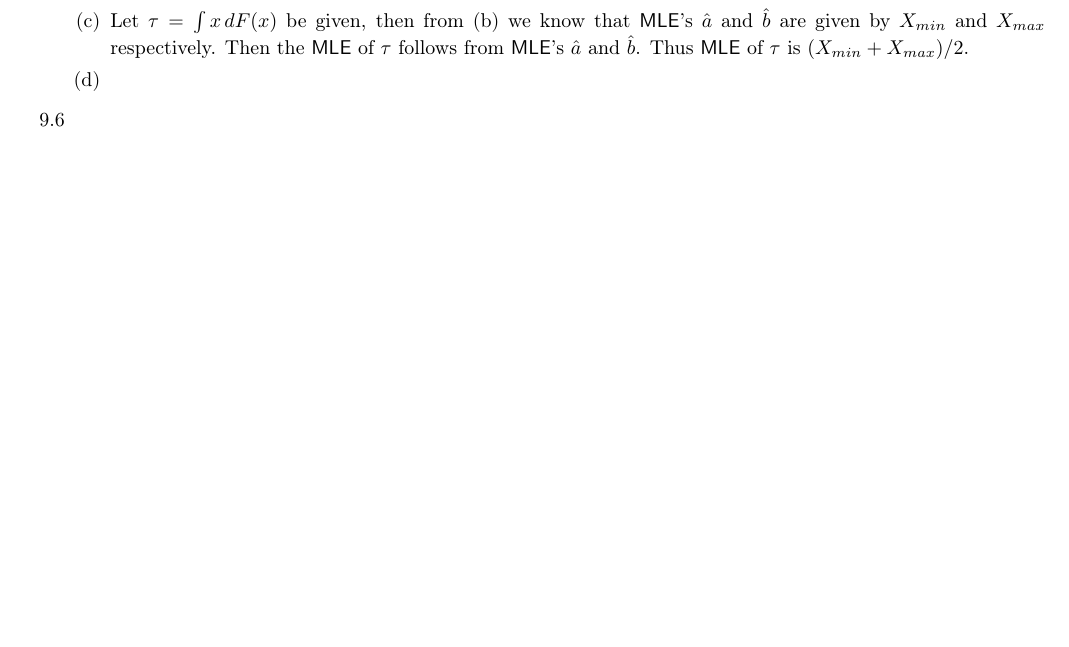
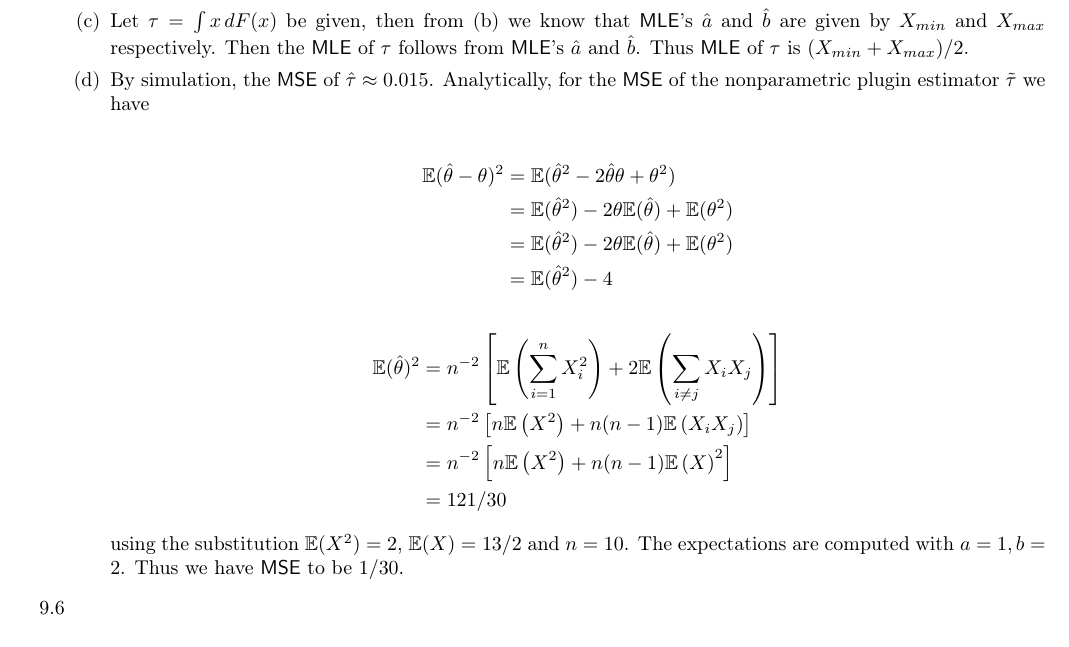
Before and after one commit to zunction/HomeworkTeX, a LaTeX problem sheet (Statistics/hw2.tex): part of page 3 of 3, cut so that both start at the same text. Compiled offline with pdfLaTeX.

Commit message:
left with q9.6

```diff
--- a/Statistics/hw2.tex
+++ b/Statistics/hw2.tex
@@ -170,7 +170,21 @@ the positive root is taken as $b-a>0$.
 $\mathcal{L}(a,b)$ strictly decreasing over $(-\infty,X_{min}]$ and $[X_{max},\infty)$, thus the maximum likelihood estimators $\hat{a}=X_{min}$ and $\hat{b}=X_{max}$.
 
 \item Let $\tau = \int x \,dF(x)$ be given, then from (b) we know that {\sffamily MLE}'s $\hat{a}$ and $\hat{b}$ are given by $X_{min}$ and $X_{max}$ respectively. Then the {\sffamily MLE} of $\tau$ follows from {\sffamily MLE}'s $\hat{a}$ and $\hat{b}$. Thus {\sffamily MLE} of $\tau$ is $(X_{min} + X_{max})/2$.
-\item
+\item By simulation, the {\sffamily MSE} of $\hat{\tau} \approx 0.015$. Analytically, for the {\sffamily MSE} of the  nonparametric plugin estimator $\tilde{\tau}$ we have
+
+\begin{align*}
+\mathbb{E}(\hat{\theta}-\theta)^2&=\mathbb{E}(\hat{\theta}^2-2\hat{\theta}\theta+\theta^2)\\
+&=\mathbb{E}(\hat{\theta}^2)-2\theta\mathbb{E}(\hat{\theta})+\mathbb{E}(\theta^2)\\
+&=\mathbb{E}(\hat{\theta}^2)-2\theta\mathbb{E}(\hat{\theta})+\mathbb{E}(\theta^2)\\
+&=\mathbb{E}(\hat{\theta}^2)-4
+\end{align*}
+\begin{align*}
+\mathbb{E}(\hat{\theta})^2&=n^{-2}\left[\mathbb{E}\left(\sum_{i=1}^{n}X_i^2\right)+2\mathbb{E}\left(\sum_{i\neq j}X_iX_j\right)\right]\\
+&=n^{-2}\left[n\mathbb{E}\left(X^2\right)+n(n-1)\mathbb{E}\left(X_iX_j\right)\right]\\
+&=n^{-2}\left[n\mathbb{E}\left(X^2\right)+n(n-1)\mathbb{E}\left(X\right)^2\right]\\
+&=121/30
+\end{align*}
+using the substitution $\mathbb{E}(X^2) = 2 $, $\mathbb{E}(X) = 13/2$ and $n=10$. The expectations are computed with $a=1, b=2$. Thus we have {\sffamily MSE} to be $1/30$.
 \end{enumerate}
 \item[9.6]
 
```
Also changed, not shown: Statistics/hw2.pdf, 1 other file.
